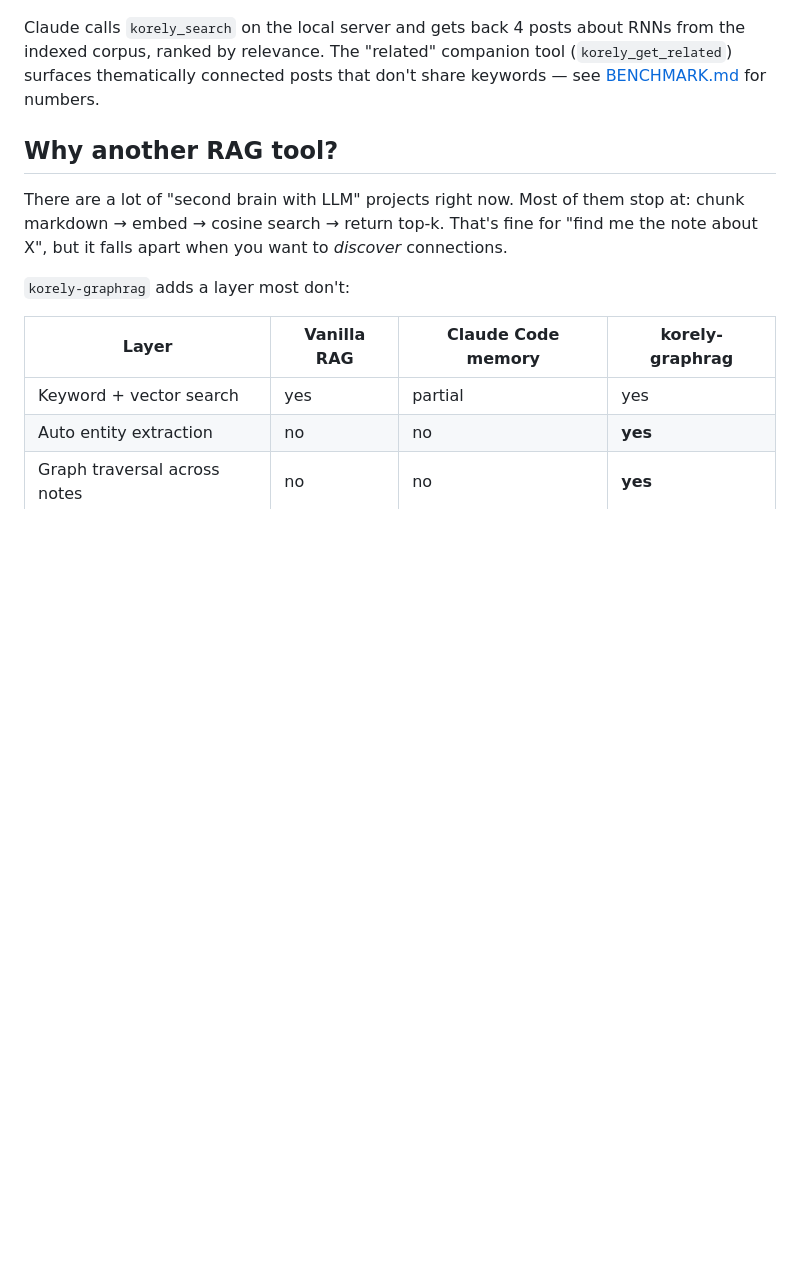
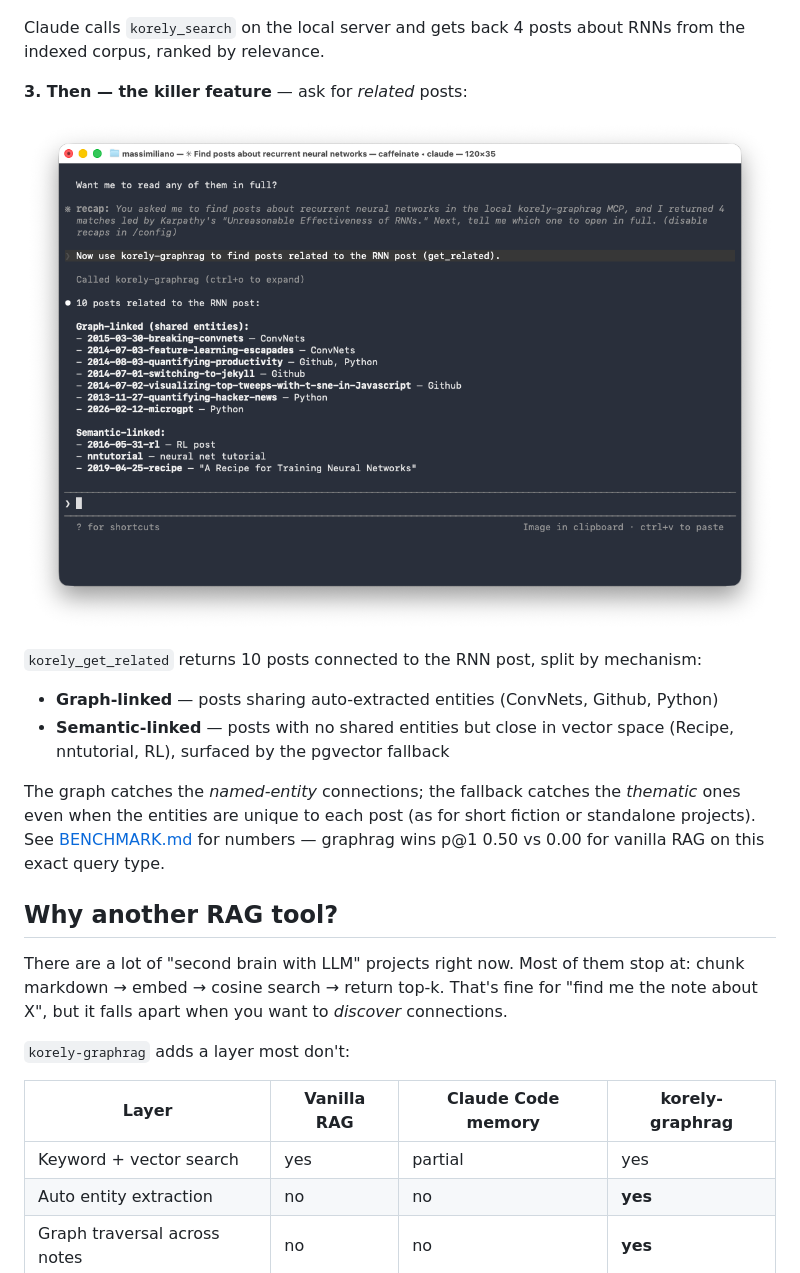
Before and after one commit to verdana86/korely-graphrag, a Markdown page: README.md, the part around the change. GitHub-like rendering; pictures changed too: docs/images/03-claude-code-get-related.png (added); blank space fills up the shorter version.

Commit message:
docs: add get_related demo screenshot showing dual graph + semantic fallback

```diff
--- a/README.md
+++ b/README.md
@@ -28,7 +28,17 @@ Plug it into Claude Code, Cursor, Claude Desktop, or any MCP client and ask ques
 
 ![Claude Code calling korely_search](docs/images/02-claude-code-search.png)
 
-Claude calls `korely_search` on the local server and gets back 4 posts about RNNs from the indexed corpus, ranked by relevance. The "related" companion tool (`korely_get_related`) surfaces thematically connected posts that don't share keywords — see [BENCHMARK.md](BENCHMARK.md) for numbers.
+Claude calls `korely_search` on the local server and gets back 4 posts about RNNs from the indexed corpus, ranked by relevance.
+
+**3. Then — the killer feature** — ask for *related* posts:
+
+![Claude Code calling korely_get_related](docs/images/03-claude-code-get-related.png)
+
+`korely_get_related` returns 10 posts connected to the RNN post, split by mechanism:
+- **Graph-linked** — posts sharing auto-extracted entities (ConvNets, Github, Python)
+- **Semantic-linked** — posts with no shared entities but close in vector space (Recipe, nntutorial, RL), surfaced by the pgvector fallback
+
+The graph catches the *named-entity* connections; the fallback catches the *thematic* ones even when the entities are unique to each post (as for short fiction or standalone projects). See [BENCHMARK.md](BENCHMARK.md) for numbers — graphrag wins p@1 0.50 vs 0.00 for vanilla RAG on this exact query type.
 
 ## Why another RAG tool?
 
```
